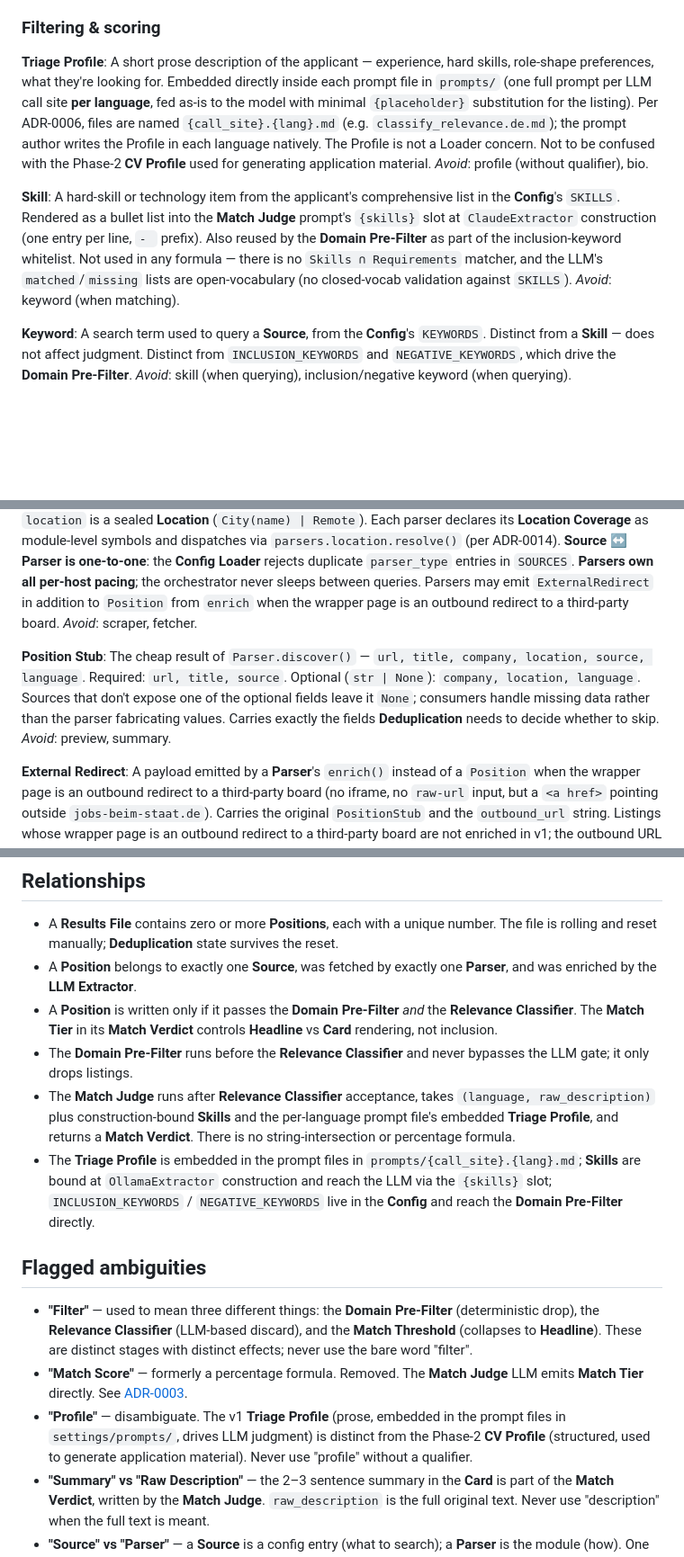
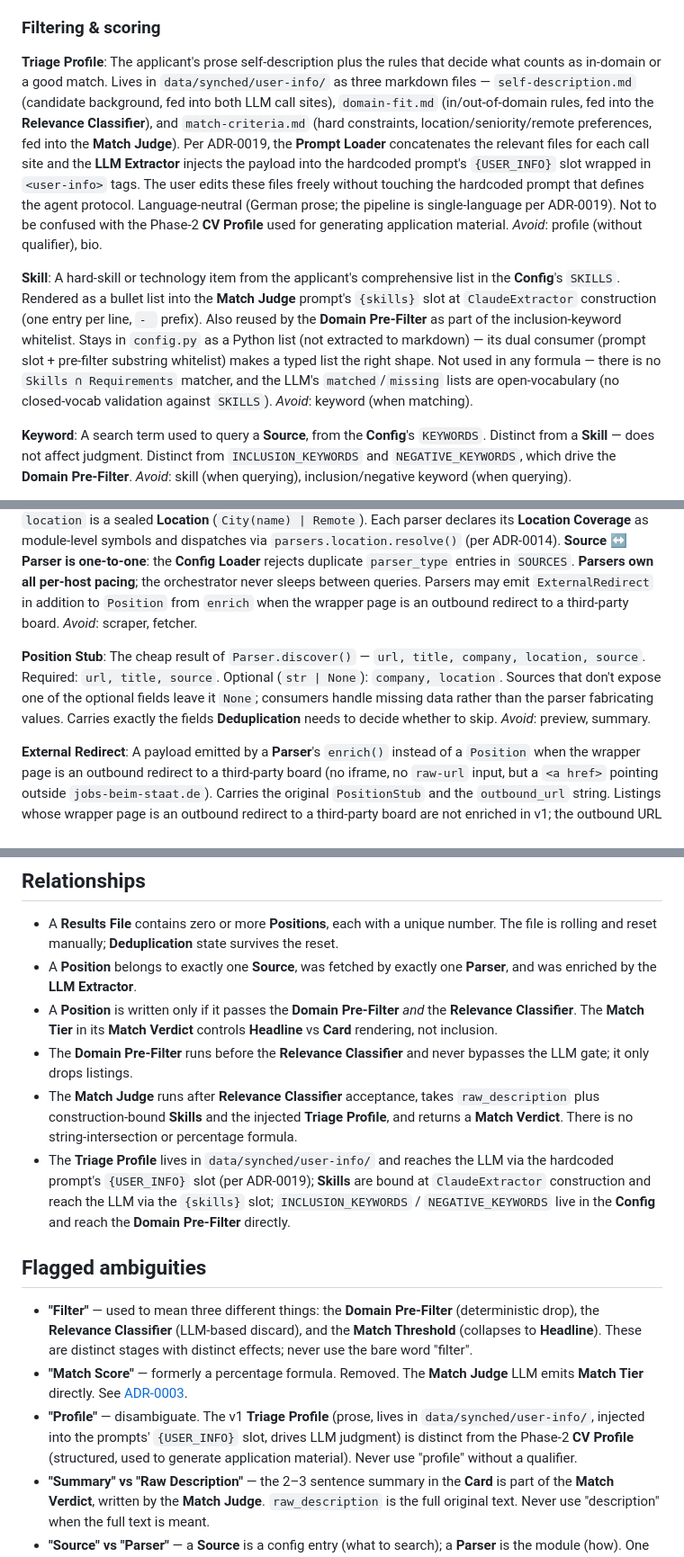
Before and after one commit to Johannes-Kutsch/application-pipeline, a Markdown page: CONTEXT.md, 3 parts joined by grey strips. Shown at 90% size. Rendered like a GitHub page; blank space fills up the shorter version.

```diff
--- a/CONTEXT.md
+++ b/CONTEXT.md
@@ -30,9 +30,9 @@ A personal job-discovery and triage pipeline. Fetches listings from a small set
 
 ### Filtering & scoring
 
-**Triage Profile**: A short prose description of the applicant — experience, hard skills, role-shape preferences, what they're looking for. Embedded directly inside each prompt file in `prompts/` (one full prompt per LLM call site **per language**, fed as-is to the model with minimal `{placeholder}` substitution for the listing). Per ADR-0006, files are named `{call_site}.{lang}.md` (e.g. `classify_relevance.de.md`); the prompt author writes the Profile in each language natively. The Profile is not a Loader concern. Not to be confused with the Phase-2 **CV Profile** used for generating application material. _Avoid_: profile (without qualifier), bio.
+**Triage Profile**: The applicant's prose self-description plus the rules that decide what counts as in-domain or a good match. Lives in `data/synched/user-info/` as three markdown files — `self-description.md` (candidate background, fed into both LLM call sites), `domain-fit.md` (in/out-of-domain rules, fed into the **Relevance Classifier**), and `match-criteria.md` (hard constraints, location/seniority/remote preferences, fed into the **Match Judge**). Per ADR-0019, the **Prompt Loader** concatenates the relevant files for each call site and the **LLM Extractor** injects the payload into the hardcoded prompt's `{USER_INFO}` slot wrapped in `<user-info>` tags. The user edits these files freely without touching the hardcoded prompt that defines the agent protocol. Language-neutral (German prose; the pipeline is single-language per ADR-0019). Not to be confused with the Phase-2 **CV Profile** used for generating application material. _Avoid_: profile (without qualifier), bio.
 
-**Skill**: A hard-skill or technology item from the applicant's comprehensive list in the **Config**'s `SKILLS`. Rendered as a bullet list into the **Match Judge** prompt's `{skills}` slot at `ClaudeExtractor` construction (one entry per line, `- ` prefix). Also reused by the **Domain Pre-Filter** as part of the inclusion-keyword whitelist. Not used in any formula — there is no `Skills ∩ Requirements` matcher, and the LLM's `matched`/`missing` lists are open-vocabulary (no closed-vocab validation against `SKILLS`). _Avoid_: keyword (when matching).
+**Skill**: A hard-skill or technology item from the applicant's comprehensive list in the **Config**'s `SKILLS`. Rendered as a bullet list into the **Match Judge** prompt's `{skills}` slot at `ClaudeExtractor` construction (one entry per line, `- ` prefix). Also reused by the **Domain Pre-Filter** as part of the inclusion-keyword whitelist. Stays in `config.py` as a Python list (not extracted to markdown) — its dual consumer (prompt slot + pre-filter substring whitelist) makes a typed list the right shape. Not used in any formula — there is no `Skills ∩ Requirements` matcher, and the LLM's `matched`/`missing` lists are open-vocabulary (no closed-vocab validation against `SKILLS`). _Avoid_: keyword (when matching).
 
 **Keyword**: A search term used to query a **Source**, from the **Config**'s `KEYWORDS`. Distinct from a **Skill** — does not affect judgment. Distinct from `INCLUSION_KEYWORDS` and `NEGATIVE_KEYWORDS`, which drive the **Domain Pre-Filter**. _Avoid_: skill (when querying), inclusion/negative keyword (when querying).
 
@@ -77,7 +77,7 @@ There is no automatic retry cap in v1 — a persistently-poisoned listing will r
 
 **Parser**: A Python module in `src/application_pipeline/parsers/` that fetches **Positions** from one **Source**. Two-phase API: `discover(query)` returns cheap **Position Stubs** from list-pages; `enrich(stub)` fetches the detail page and returns a full **Position** conforming to the **Position Schema**. The orchestrator runs **Deduplication** between the phases so detail-fetches are paid only on unseen stubs. Each **Parser** is a context manager owning a single `httpx.Client`; no shared mutable module-level state — instances are self-contained so the orchestrator can run one parser per source on its own thread. The **Pipeline Orchestrator** owns the Cartesian expansion of `KEYWORDS × LOCATIONS [+ remote]` and emits one `discover(ParserQuery(keyword, location, max_results))` call per combination per source; `location` is a sealed **Location** (`City(name) | Remote`). Each parser declares its **Location Coverage** as module-level symbols and dispatches via `parsers.location.resolve()` (per ADR-0014). **Source ↔ Parser is one-to-one**: the **Config Loader** rejects duplicate `parser_type` entries in `SOURCES`. **Parsers own all per-host pacing**; the orchestrator never sleeps between queries. Parsers may emit `ExternalRedirect` in addition to `Position` from `enrich` when the wrapper page is an outbound redirect to a third-party board. _Avoid_: scraper, fetcher.
 
-**Position Stub**: The cheap result of `Parser.discover()` — `url, title, company, location, source, language`. Required: `url, title, source`. Optional (`str | None`): `company, location, language`. Sources that don't expose one of the optional fields leave it `None`; consumers handle missing data rather than the parser fabricating values. Carries exactly the fields **Deduplication** needs to decide whether to skip. _Avoid_: preview, summary.
+**Position Stub**: The cheap result of `Parser.discover()` — `url, title, company, location, source`. Required: `url, title, source`. Optional (`str | None`): `company, location`. Sources that don't expose one of the optional fields leave it `None`; consumers handle missing data rather than the parser fabricating values. Carries exactly the fields **Deduplication** needs to decide whether to skip. _Avoid_: preview, summary.
 
 **External Redirect**: A payload emitted by a **Parser**'s `enrich()` instead of a `Position` when the wrapper page is an outbound redirect to a third-party board (no iframe, no `raw-url` input, but a `<a href>` pointing outside `jobs-beim-staat.de`). Carries the original `PositionStub` and the `outbound_url` string. Listings whose wrapper page is an outbound redirect to a third-party board are not enriched in v1; the outbound URL is recorded to the per-component debug log for later analysis. The **Pipeline Orchestrator** marks the stub `status: "external_redirect"` in the **Deduplication** store and increments the run-summary counter. _Avoid_: redirect stub, forwarded listing.
 
@@ -109,13 +109,13 @@ The full pipeline runs as a single Python entry point on the Pi: `python -m appl
 - A **Position** belongs to exactly one **Source**, was fetched by exactly one **Parser**, and was enriched by the **LLM Extractor**.
 - A **Position** is written only if it passes the **Domain Pre-Filter** *and* the **Relevance Classifier**. The **Match Tier** in its **Match Verdict** controls **Headline** vs **Card** rendering, not inclusion.
 - The **Domain Pre-Filter** runs before the **Relevance Classifier** and never bypasses the LLM gate; it only drops listings.
-- The **Match Judge** runs after **Relevance Classifier** acceptance, takes `(language, raw_description)` plus construction-bound **Skills** and the per-language prompt file's embedded **Triage Profile**, and returns a **Match Verdict**. There is no string-intersection or percentage formula.
-- The **Triage Profile** is embedded in the prompt files in `prompts/{call_site}.{lang}.md`; **Skills** are bound at `OllamaExtractor` construction and reach the LLM via the `{skills}` slot; `INCLUSION_KEYWORDS` / `NEGATIVE_KEYWORDS` live in the **Config** and reach the **Domain Pre-Filter** directly.
+- The **Match Judge** runs after **Relevance Classifier** acceptance, takes `raw_description` plus construction-bound **Skills** and the injected **Triage Profile**, and returns a **Match Verdict**. There is no string-intersection or percentage formula.
+- The **Triage Profile** lives in `data/synched/user-info/` and reaches the LLM via the hardcoded prompt's `{USER_INFO}` slot (per ADR-0019); **Skills** are bound at `ClaudeExtractor` construction and reach the LLM via the `{skills}` slot; `INCLUSION_KEYWORDS` / `NEGATIVE_KEYWORDS` live in the **Config** and reach the **Domain Pre-Filter** directly.
 
 ## Flagged ambiguities
 
 - **"Filter"** — used to mean three different things: the **Domain Pre-Filter** (deterministic drop), the **Relevance Classifier** (LLM-based discard), and the **Match Threshold** (collapses to **Headline**). These are distinct stages with distinct effects; never use the bare word "filter".
 - **"Match Score"** — formerly a percentage formula. Removed. The **Match Judge** LLM emits **Match Tier** directly. See [ADR-0003](docs/adr/0003-match-tier-judged-by-llm.md).
-- **"Profile"** — disambiguate. The v1 **Triage Profile** (prose, embedded in the prompt files in `settings/prompts/`, drives LLM judgment) is distinct from the Phase-2 **CV Profile** (structured, used to generate application material). Never use "profile" without a qualifier.
+- **"Profile"** — disambiguate. The v1 **Triage Profile** (prose, lives in `data/synched/user-info/`, injected into the prompts' `{USER_INFO}` slot, drives LLM judgment) is distinct from the Phase-2 **CV Profile** (structured, used to generate application material). Never use "profile" without a qualifier.
 - **"Summary" vs "Raw Description"** — the 2–3 sentence summary in the **Card** is part of the **Match Verdict**, written by the **Match Judge**. `raw_description` is the full original text. Never use "description" when the full text is meant.
 - **"Source" vs "Parser"** — a **Source** is a config entry (what to search); a **Parser** is the module (how). One **Parser** can serve multiple **Sources** if their structure matches.
```
Also changed, not shown: other parts of CONTEXT.md (+5 -5 lines), docs/adr/0006-per-language-prompt-files.md (deleted, +0 -31 lines), docs/adr/0019-hardcoded-prompts-with-externalized-user-info-single-language.md (added, +41 -0 lines).
